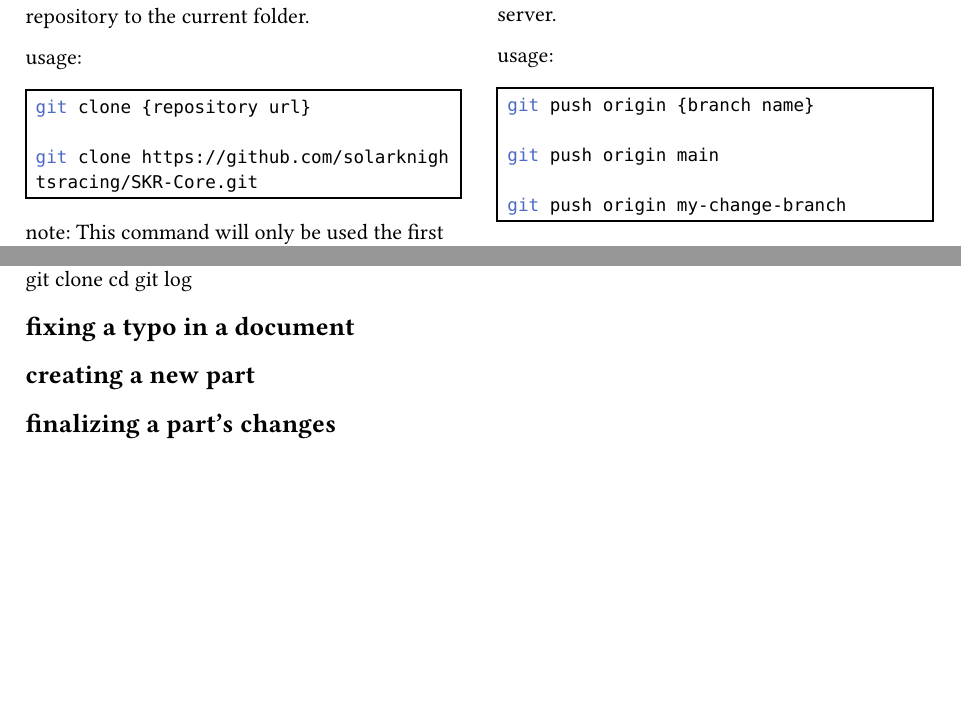
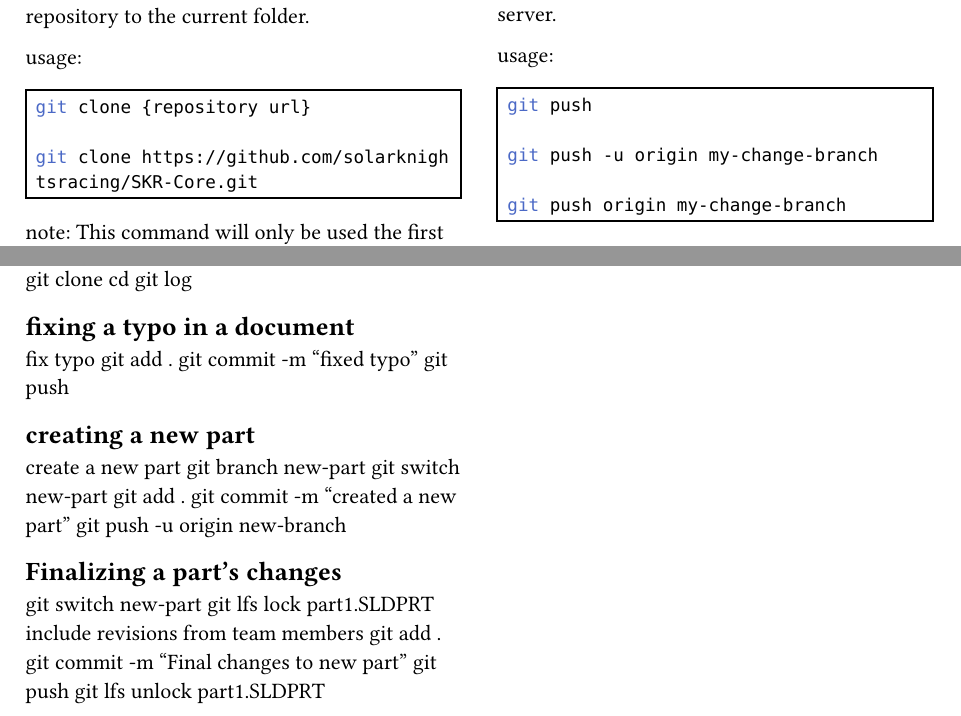
Before and after one commit to SolarKnightsRacing/SKR-Core, a Typst document (Onboarding/Git-Commands.typ): two parts of pages 1 and 3 of 3, joined at a grey line, cut so that both start at the same text, the shorter picture padded with empty space. The pictures show the PDF file Onboarding/Git-Commands.pdf that the author committed with the source.

Commit message:
Create Git-Commands document

```diff
--- a/Onboarding/Git-Commands.typ
+++ b/Onboarding/Git-Commands.typ
@@ -44,8 +44,8 @@ This command will upload the commits you have created on your local machine to t
 
 usage:
 #rect()[#raw(
-"git push origin {branch name} \n
-git push origin main \n
+"git push \n
+git push -u origin my-change-branch \n
 git push origin my-change-branch"
 )]
 
@@ -161,6 +161,15 @@ git branch new-part
 git switch new-part
 git add .
 git commit -m "created a new part"
+git push -u origin new-branch
+
+== Finalizing a part's changes
+git switch new-part
+git lfs lock part1.SLDPRT
+include revisions from team members
+git add .
+git commit -m "Final changes to new part"
 git push
-== finalizing a part's changes
+git lfs unlock part1.SLDPRT
+
 ==
```
Also changed, not shown: Onboarding/Git-Commands.pdf, Onboarding/Git-Commands.typ (2 more changed lines).
